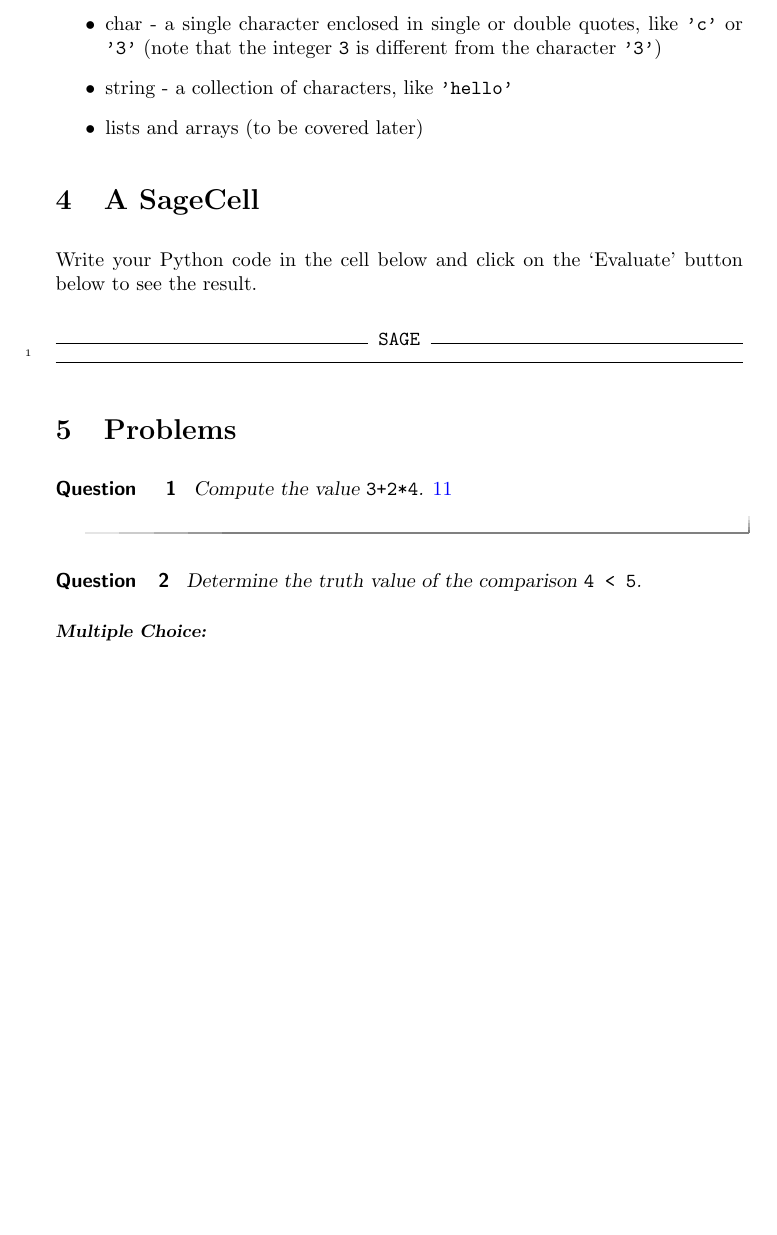
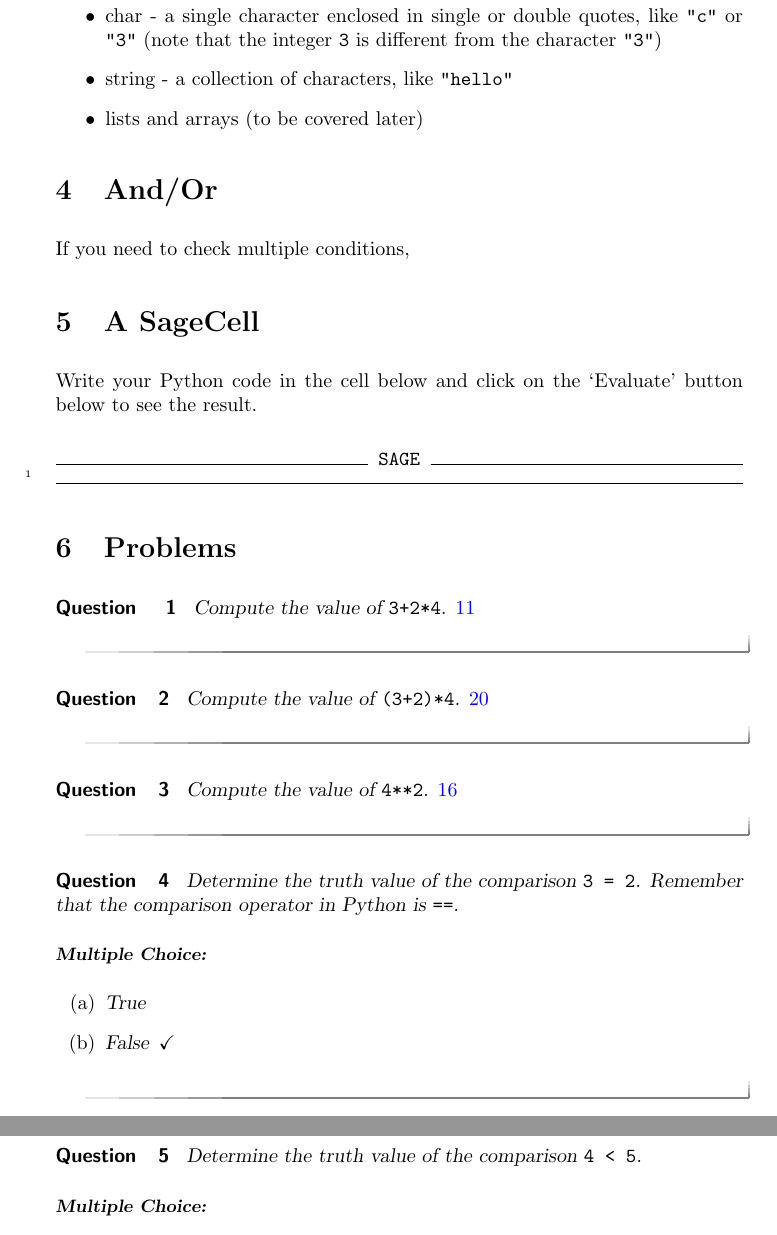
Before and after one commit to jathiel/Ximera-Xourses-NYCCT, a LaTeX document (Calculator/Calculator.tex): part of page 2 of 2 before the commit and two parts of pages 2 and 3 of 3 after it, the two joined at a grey line, cut so that both start at the same text, the shorter picture padded with empty space. Compiled offline with pdfLaTeX.

Commit message:
calculator

```diff
--- a/Calculator/Calculator.tex
+++ b/Calculator/Calculator.tex
@@ -22,10 +22,14 @@ We will be working with different data types, like integers, strings, and lists.
 	\item int - integers like \verb|0|, \verb|3|, or \verb|-5|.
 	\item float - numbers with fractional parts like \verb|2.5|
 	\item bool - boolean values (\verb|True| or \verb|False|)
-	\item char - a single character enclosed in single or double quotes, like \verb|'c'| or \verb|'3'| (note that the integer \verb|3| is different from the character \verb|'3'|)
-	\item string - a collection of characters, like \verb|'hello'|
+	\item char - a single character enclosed in single or double quotes, like \verb|"c"| or \verb|"3"| (note that the integer \verb|3| is different from the character \verb|"3"|)
+	\item string - a collection of characters, like \verb|"hello"|
 	\item lists and arrays (to be covered later)
 \end{itemize}
+
+\section{And/Or}
+
+If you need to check multiple conditions,
 
 \section{A SageCell}
 
@@ -38,7 +42,23 @@ Write your Python code in the cell below and click on the `Evaluate' button belo
 \section{Problems}
 
 \begin{question}
-	Compute the value \verb|3+2*4|. $\answer{11}$
+	Compute the value of \verb|3+2*4|. $\answer{11}$
+\end{question}
+
+\begin{question}
+	Compute the value of \verb|(3+2)*4|. $\answer{20}$
+\end{question}
+
+\begin{question}
+	Compute the value of \verb|4**2|. $\answer{16}$
+\end{question}
+
+\begin{question}
+	Determine the truth value of the comparison \verb|3 = 2|. Remember that the comparison operator in Python is \verb|==|.
+	\begin{multipleChoice}
+		\choice{\text{True}}
+		\choice[correct]{\text{False}}
+	\end{multipleChoice}
 \end{question}
 
 \begin{question}
```
